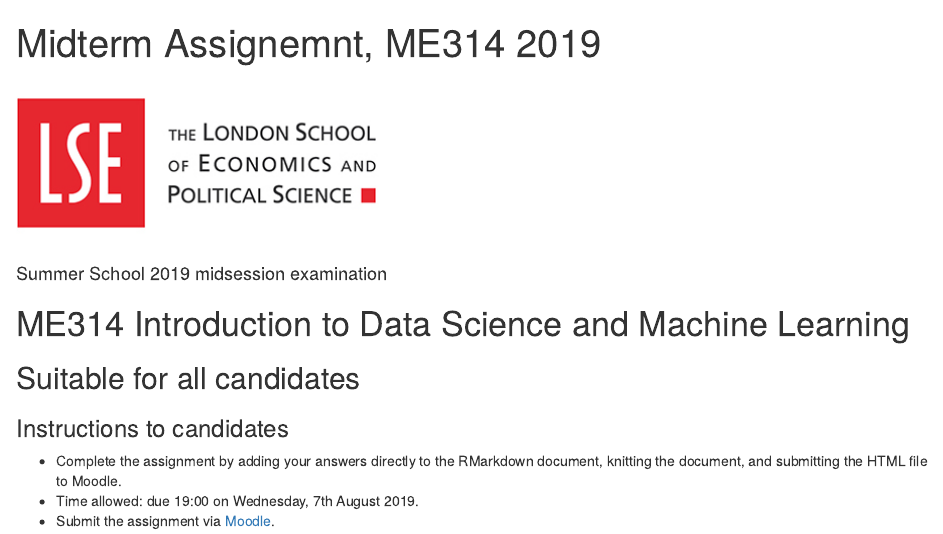
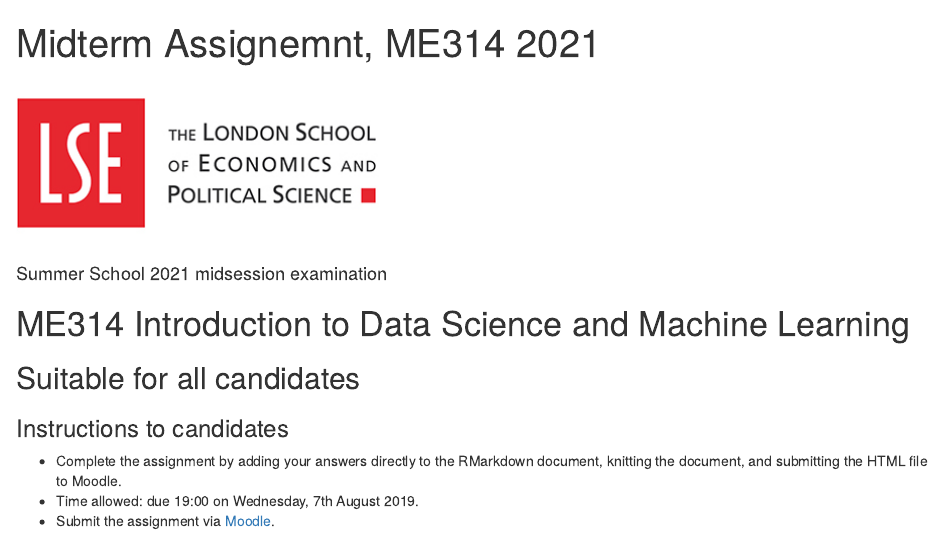
Before and after one commit to lse-me314/assignment05, an R Markdown document (ME314_midterm_LASTNAME_FIRSTNAME.Rmd): the page in a window 1100 px wide, from its top. Rendered offline with R 4.5, knitr and Pandoc, with nearby package versions; some code elsewhere in the file could not run offline.

Commit message:
date change

```diff
--- a/ME314_midterm_LASTNAME_FIRSTNAME.Rmd
+++ b/ME314_midterm_LASTNAME_FIRSTNAME.Rmd
@@ -1,11 +1,11 @@
 ---
-title: "Midterm Assignemnt, ME314 2019"
+title: "Midterm Assignemnt, ME314 2021"
 output: html_document
 ---
 
 ![](images/lse-logo.jpg)
 
-#### Summer School 2019 midsession examination
+#### Summer School 2021 midsession examination
 
 # ME314 Introduction to Data Science and Machine Learning
 
```
